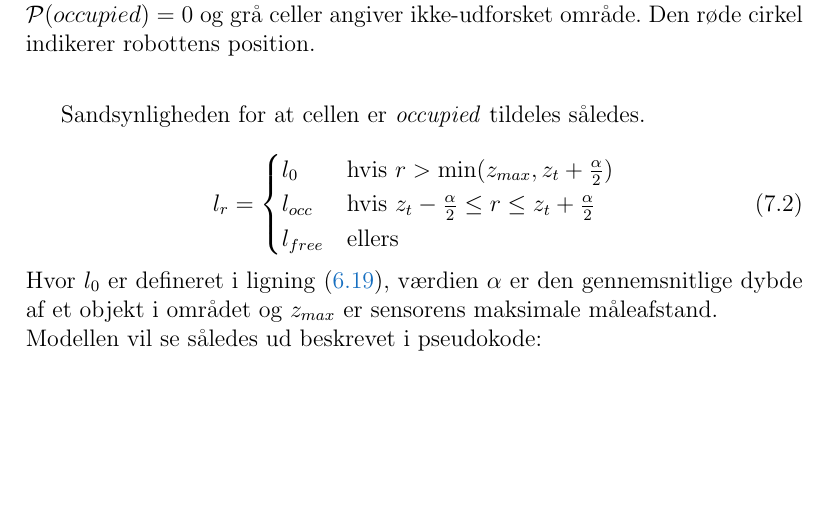
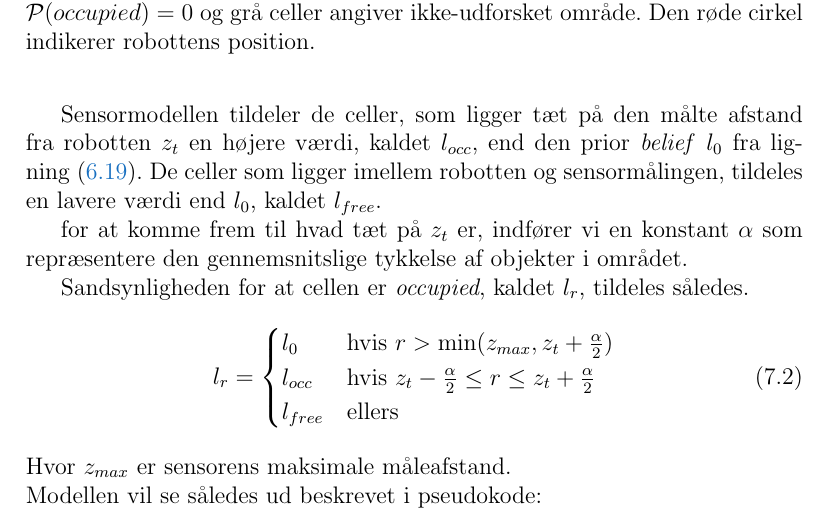
Before and after one commit to Thalmann/sw505-rapport, a LaTeX thesis (main.tex, which reads indhold/mapping.tex): part of page 57 of 114, cut so that both start at the same text, the shorter picture padded with empty space. Compiled offline with pdfLaTeX.

Commit message:
refactored mapping intro

```diff
--- a/indhold/mapping.tex
+++ b/indhold/mapping.tex
@@ -37,7 +37,12 @@ Først beregner vi afstanden fra robotten til den pågældende celle i vores occ
 r = \mid x_{cell} - x_{robot} + y_{cell} - y_{robot} \mid
 \end{equation}
 
-Sandsynligheden for at cellen er  \emph{occupied} tildeles således.
+Sensormodellen tildeler de celler, som ligger tæt på den målte afstand fra robotten $z_t$ en højere værdi, kaldet $l_{occ}$, end den prior \textit{belief} $l_0$ fra \cref{eqn:l0}.
+De celler som ligger imellem robotten og sensormålingen, tildeles en lavere værdi end $l_0$, kaldet $l_{free}$.
+
+for at komme frem til hvad tæt på $z_t$ er, indfører vi en konstant $\alpha$ som repræsentere den gennemsnitslige tykkelse af objekter i området.
+
+Sandsynligheden for at cellen er \emph{occupied}, kaldet $l_r$, tildeles således.
 
 \begin{equation}
 l_{r} = \begin{cases}
@@ -45,9 +50,8 @@ l_{r} = \begin{cases}
 	l_{occ} &\text{hvis } z_t-\frac{\alpha}{2} \leq r \leq z_t+\frac{\alpha}{2}\\
 	l_{free} &\text{ellers}
 \end{cases}
-\end{equation}
-Hvor $l_0$ er defineret i \cref{eqn:l0}, værdien $\alpha$ er den gennemsnitlige dybde af et objekt i området
-og $z_{max}$ er sensorens maksimale måleafstand.
+\end{equation} \\
+Hvor $z_{max}$ er sensorens maksimale måleafstand.
 \\
 Modellen vil se således ud beskrevet i pseudokode:
 
```
